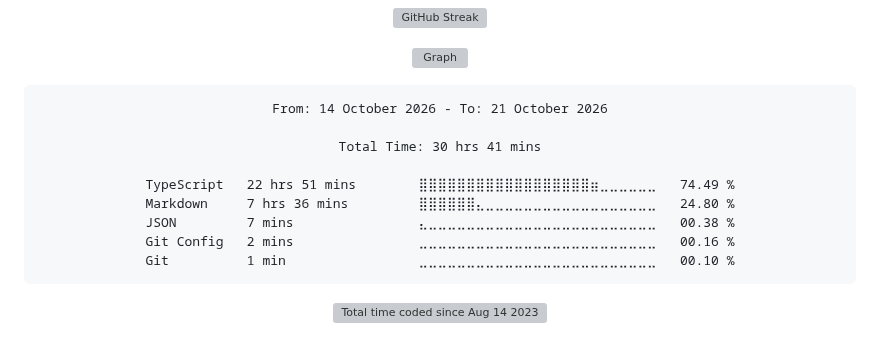
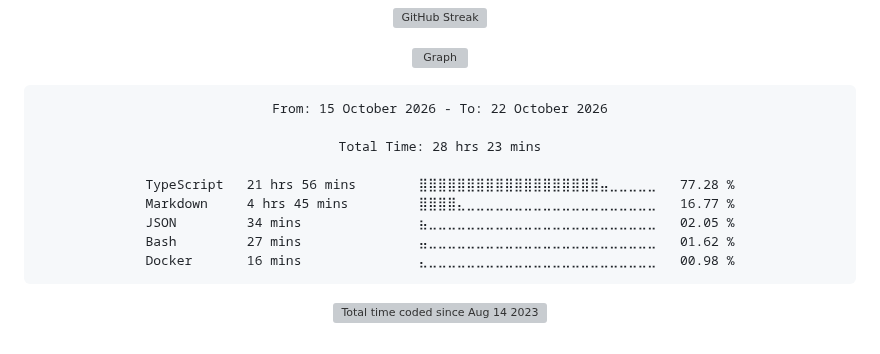
Before and after one commit to Ftthreign/Ftthreign, a Markdown page: README.md, the part around the change. Drawn GitHub-style; folded sections open; grey boxes are pictures that could not be loaded.

Commit message:
Updated waka-readme graph with new metrics

````diff
--- a/README.md
+++ b/README.md
@@ -39,15 +39,15 @@
 <!--START_SECTION:waka-->
 
 ```txt
-From: 14 October 2026 - To: 21 October 2026
+From: 15 October 2026 - To: 22 October 2026
 
-Total Time: 30 hrs 41 mins
+Total Time: 28 hrs 23 mins
 
-TypeScript   22 hrs 51 mins        ⣿⣿⣿⣿⣿⣿⣿⣿⣿⣿⣿⣿⣿⣿⣿⣿⣿⣿⣶⣀⣀⣀⣀⣀⣀   74.49 %
-Markdown     7 hrs 36 mins         ⣿⣿⣿⣿⣿⣿⣄⣀⣀⣀⣀⣀⣀⣀⣀⣀⣀⣀⣀⣀⣀⣀⣀⣀⣀   24.80 %
-JSON         7 mins                ⣄⣀⣀⣀⣀⣀⣀⣀⣀⣀⣀⣀⣀⣀⣀⣀⣀⣀⣀⣀⣀⣀⣀⣀⣀   00.38 %
-Git Config   2 mins                ⣀⣀⣀⣀⣀⣀⣀⣀⣀⣀⣀⣀⣀⣀⣀⣀⣀⣀⣀⣀⣀⣀⣀⣀⣀   00.16 %
-Git          1 min                 ⣀⣀⣀⣀⣀⣀⣀⣀⣀⣀⣀⣀⣀⣀⣀⣀⣀⣀⣀⣀⣀⣀⣀⣀⣀   00.10 %
+TypeScript   21 hrs 56 mins        ⣿⣿⣿⣿⣿⣿⣿⣿⣿⣿⣿⣿⣿⣿⣿⣿⣿⣿⣿⣤⣀⣀⣀⣀⣀   77.28 %
+Markdown     4 hrs 45 mins         ⣿⣿⣿⣿⣄⣀⣀⣀⣀⣀⣀⣀⣀⣀⣀⣀⣀⣀⣀⣀⣀⣀⣀⣀⣀   16.77 %
+JSON         34 mins               ⣦⣀⣀⣀⣀⣀⣀⣀⣀⣀⣀⣀⣀⣀⣀⣀⣀⣀⣀⣀⣀⣀⣀⣀⣀   02.05 %
+Bash         27 mins               ⣤⣀⣀⣀⣀⣀⣀⣀⣀⣀⣀⣀⣀⣀⣀⣀⣀⣀⣀⣀⣀⣀⣀⣀⣀   01.62 %
+Docker       16 mins               ⣄⣀⣀⣀⣀⣀⣀⣀⣀⣀⣀⣀⣀⣀⣀⣀⣀⣀⣀⣀⣀⣀⣀⣀⣀   00.98 %
 ```
 
 <!--END_SECTION:waka-->
````
